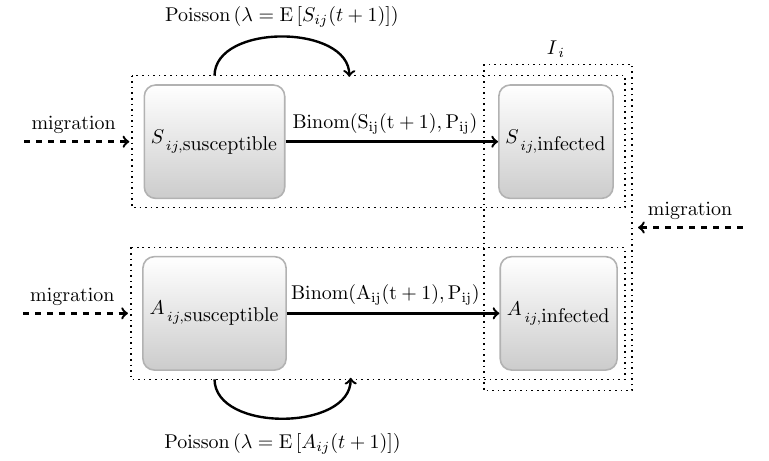
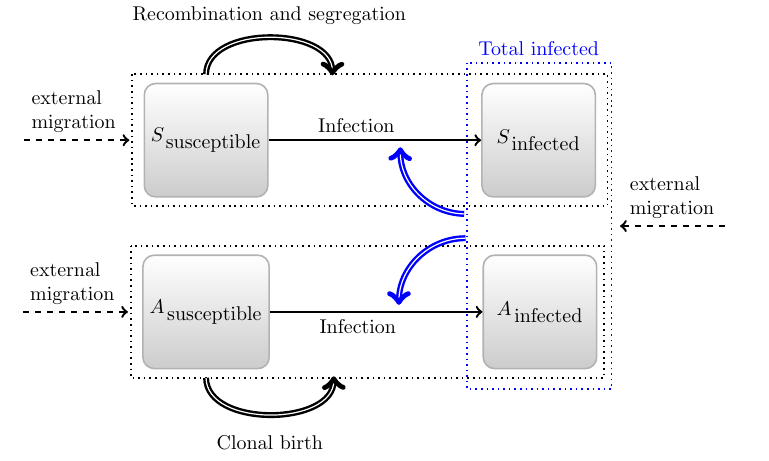
Before and after one commit to bbolker/redqueen, a LaTeX document (fig/model_diagram.tex): part of the page, cut at the place of the change. Compiled offline with pdfLaTeX.

Commit message:
still making the poster

```diff
--- a/fig/model_diagram.tex
+++ b/fig/model_diagram.tex
@@ -13,29 +13,31 @@
 \begin{document}
 
 \begin{tikzpicture}
-    \node(S)[bigcompartment]{$S_{\,ij,\textrm{susceptible}}$};
+    \node(S)[bigcompartment]{$S_{\,\textrm{susceptible}}$};
     \node(StoSI)[right=of S]{};
-    \node(SI)[bigcompartment, right=2.5cm of StoSI]{$S_{\,ij,\textrm{infected}}$};
-    \draw[->, very thick] (S) -- node [text width=3.5cm, midway, above] {$\mathrm{\mathrm{Binom}(S_{ij}(t+1), P_{ij})}$} (SI);
-    \node(A)[bigcompartment, below=of S]{$A_{\,ij,\textrm{susceptible}}$};
+    \node(SI)[bigcompartment, right=2.5cm of StoSI]{$S_{\,\textrm{infected}}$};
+    \draw[->, very thick] (S) -- node [text width=2cm, midway, above] {Infection} (SI);
+    \node(A)[bigcompartment, below=of S]{$A_{\,\textrm{susceptible}}$};
     \node(AtoAI)[right=of A]{};
-    \node(AI)[bigcompartment, right=2.5cm of AtoAI]{$A_{\,ij,\textrm{infected}}$};
-    \draw[->, very thick] (A) -- node [text width=3.6cm, midway, above] {$\mathrm{\mathrm{Binom}(A_{ij}(t+1), P_{ij})}$} (AI);
+    \node(AI)[bigcompartment, right=2.5cm of AtoAI]{$A_{\,\textrm{infected}}$};
+    \draw[->, very thick] (A) -- node [text width=2cm, midway, below] {Infection} (AI);
     \node(Sextra)[left=of S]{};
-    \draw[->, very thick, dashed] ([xshift=-1.1cm]Sextra.east)  -- node [text width=1.6cm, midway, above] {migration}  ([xshift=-0.25cm]S.west);
+    \draw[->, very thick, dashed] ([xshift=-1.1cm]Sextra.east)  -- node [text width=1.6cm, midway, above] {external\\migration}  ([xshift=-0.25cm]S.west);
     \node(Aextra)[left=of A]{};
-    \draw[->, very thick, dashed] ([xshift=-1.1cm]Aextra.east)  -- node [text width=1.6cm, midway, above] {migration}     ([xshift=-0.25cm]A.west);
-    \draw[thick,dotted] ($(SI.north west)+(-0.25,0.35)$) rectangle ($(AI.south east)+(0.25,-0.35)$);
+    \draw[->, very thick, dashed] ([xshift=-1.1cm]Aextra.east)  -- node [text width=1.6cm, midway, above] {external\\migration}     ([xshift=-0.25cm]A.west);
+    \draw[thick,dotted, color=blue] ($(SI.north west)+(-0.25,0.35)$) rectangle ($(AI.south east)+(0.25,-0.35)$);
     \draw[thick,dotted] ($(S.north west)+(-0.2,0.15)$) rectangle ($(SI.south east)+(0.2,-0.15)$);
     \draw[thick,dotted] ($(A.north west)+(-0.2,0.15)$) rectangle ($(AI.south east)+(0.12,-0.15)$);
     \node(I) at ($(AI)!0.5!(SI)$){};
-    \node[above] at ([yshift=0.35cm] SI.north){$I_{\,i}$};
+    \node[above, color=blue] at ([yshift=0.35cm] SI.north){Total infected};
     \node(Iextra)[right=of I]{};
-    \draw[->, very thick, dashed] ([xshift=1.9cm]Iextra.east) -- node [text width=1.5cm, midway, above] {migration}  ([xshift=1.3cm]I.east);
-    \draw[->, very thick] ([yshift=0.15cm]S.north) to [bend left=90]([yshift=1.02cm]StoSI.north);
-    \draw[->, very thick] ([yshift=-0.15cm]A.south) to [bend right=90]([yshift=-1.26cm]AtoAI.north);
-    \node(Sbirth) at ([yshift=2.2cm]$(S)!0.5!(StoSI)$){$\mathrm{Poisson}\left(\lambda=\mathrm{E}\left[S_{ij}(t+1)\right]\right)$};
-    \node(Abirth) at ([yshift=-2.3cm]$(A)!0.5!(AtoAI)$){$\mathrm{Poisson}\left(\lambda=\mathrm{E}\left[A_{ij}(t+1)\right]\right)$};
+    \draw[->, very thick, dashed] ([xshift=1.9cm]Iextra.east) -- node [text width=1.5cm, midway, above] {external\\migration}  ([xshift=1.3cm]I.east);
+    \draw[->, double, very thick] ([yshift=0.15cm]S.north) to [bend left=90]([yshift=1.02cm]StoSI.north);
+    \draw[->, double, very thick] ([yshift=-0.15cm]A.south) to [bend right=90]([yshift=-1.26cm]AtoAI.north);
+    \node(Sbirth) at ([yshift=2.2cm]$(S)!0.5!(StoSI)$){Recombination and segregation};
+    \node(Abirth) at ([yshift=-2.3cm]$(A)!0.5!(AtoAI)$){Clonal birth};
+    \draw[->, double, very thick, color=blue] ([xshift=-0.3cm, yshift=-1.3cm]SI.west) to [bend left=45]([xshift=1.2cm]StoSI.south);
+    \draw[->, double, very thick, color=blue] ([xshift=-0.3cm, yshift=1.3cm]AI.west) to [bend right=45]([xshift=1.15cm]AtoAI.north);
 \end{tikzpicture}
 
 \end{document}
```
Also changed, not shown: fig/model_diagram.pdf, fig/power.pdf (added), fig/simulated_data.pdf, fig/smc_param.pdf, fig/smc_param_red.pdf (added), poster/usra_2017.pdf, 6 other files.
